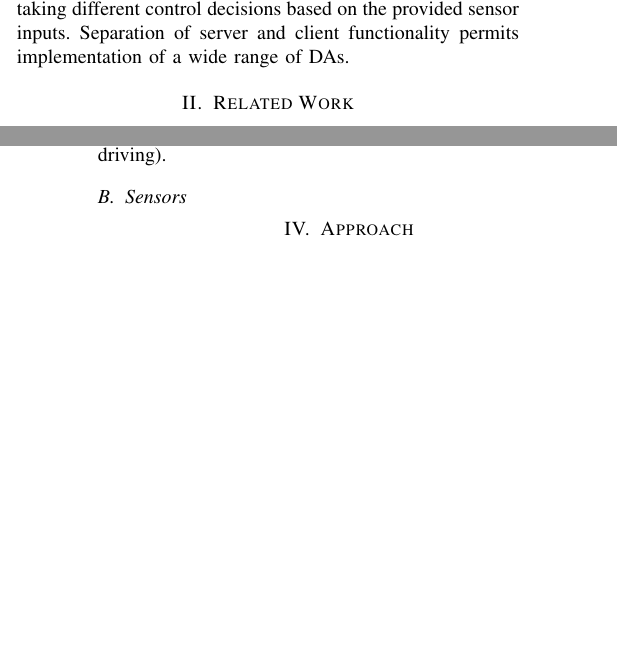
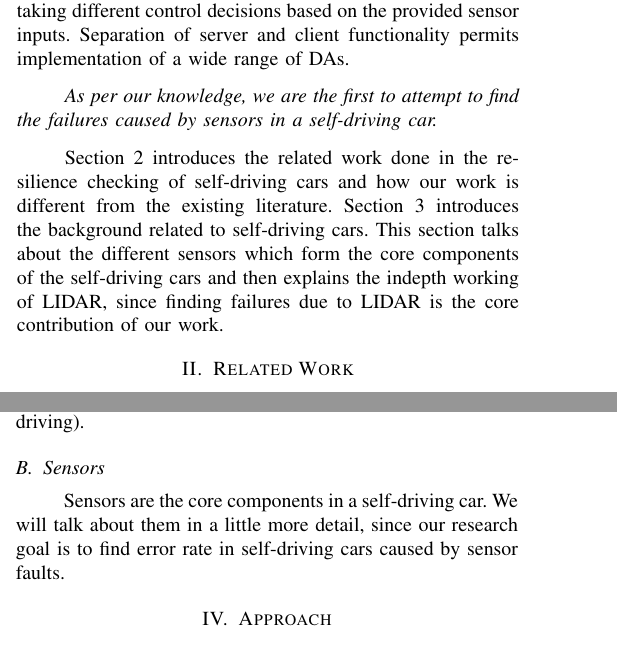
Before and after one commit to grep-aarkash/EECE-571K-Dependable-systems-project, a LaTeX paper (docs/Proposal/paper.tex, which reads docs/Proposal/Background.tex, docs/Proposal/intro.tex): two parts of the columns of pages 1 and 2 of 2 before the commit and two parts of the columns of pages 1 and 2 of 3 after it, joined at a grey line, cut so that both start at the same text, the shorter picture padded with empty space. Compiled offline with pdfLaTeX; a missing font is replaced by an installed copy or a similar font; a LaTeX package or settings file that is missing is left out.

Commit message:
Updated introduction

```diff
--- a/docs/Proposal/Background.tex
+++ b/docs/Proposal/Background.tex
@@ -6,3 +6,4 @@ Self-driving autonomous cars use various autonomous technologies to provide an e
 The main components of a self-driving car are sensors ( we will talk about them in more details in the next subsection), computer processors, batteries, back-up systems ( eg. steering, braking etc.), rounded-shapes which maximizes the sensors coverage area and the interiors( designed for riding, not for driving).
 
 \subsection{Sensors}
+Sensors are the core components in a self-driving car. We will talk about them in a little more detail, since our research goal is to find error rate in self-driving cars caused by sensor faults.
--- a/docs/Proposal/intro.tex
+++ b/docs/Proposal/intro.tex
@@ -8,3 +8,9 @@ Autonomous Driving System are composed of multiple sub-systems, the major parts
 
 %Introduce Carla
 Studying the autonomous driving system is hindered by resource intensive nature of training and testing solutions in real world scenarios. Dosovitskiy et al.~\cite{carla18corl} recently introduced CARLA, which is an open source simulator for training and validating autonomous driving platforms. It provides an urban environment setting from which data is captured using a flexible array of sensors and signals that are normally present in ADS, this simulated data can then be used to train and test different sub-systems of an ADS. As CARLA also provides sensor reading in addition to images captured by camera, it can be used to study the effect of a vulnerability present in a single component (for example the LIDAR sensor) on overall reliability of the whole ADS. CARLA operates in a server-client model. Server simulates the environment and generates readings for different sensors which are then provided to the client which acts as a driving agent (DA) taking different control decisions based on the provided sensor inputs. Separation of server and client functionality permits implementation of a wide range of DAs.
+
+% Research statement
+\emph{As per our knowledge, we are the first to attempt to find the failures caused by sensors in a self-driving car.}
+
+%Paper Flow
+Section 2 introduces the related work done in the resilience checking of self-driving cars and how our work is different from the existing literature. Section 3 introduces the background related to self-driving cars. This section talks about the different sensors which form the core components of the self-driving cars and then explains the indepth working of LIDAR, since finding failures due to LIDAR is the core contribution of our work.
```
Also changed, not shown: docs/Proposal/paper.pdf, 3 other files.
